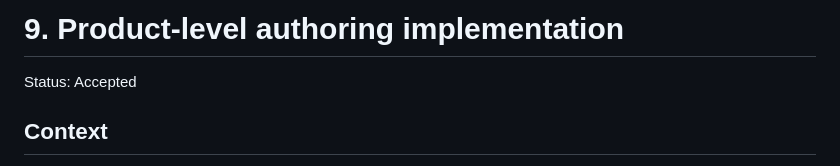
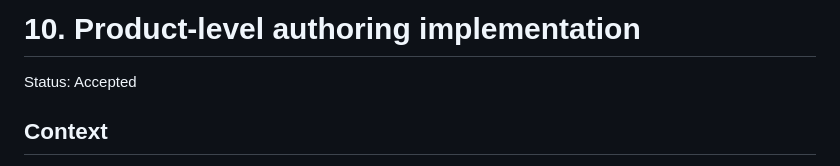
Before and after one commit to ahuopana/aavistin, a Markdown page: docs/adr/0010-product-level-authoring-implementation.md, the part around the change. GitHub-like rendering.

```diff
--- a/docs/adr/0009-product-level-authoring-implementation.md
+++ b/docs/adr/0010-product-level-authoring-implementation.md
@@ -1,4 +1,4 @@
-# 9. Product-level authoring implementation
+# 10. Product-level authoring implementation
 
 Status: Accepted
 
```
Also changed, not shown: docs/architecture.md (+1 -1 lines).
